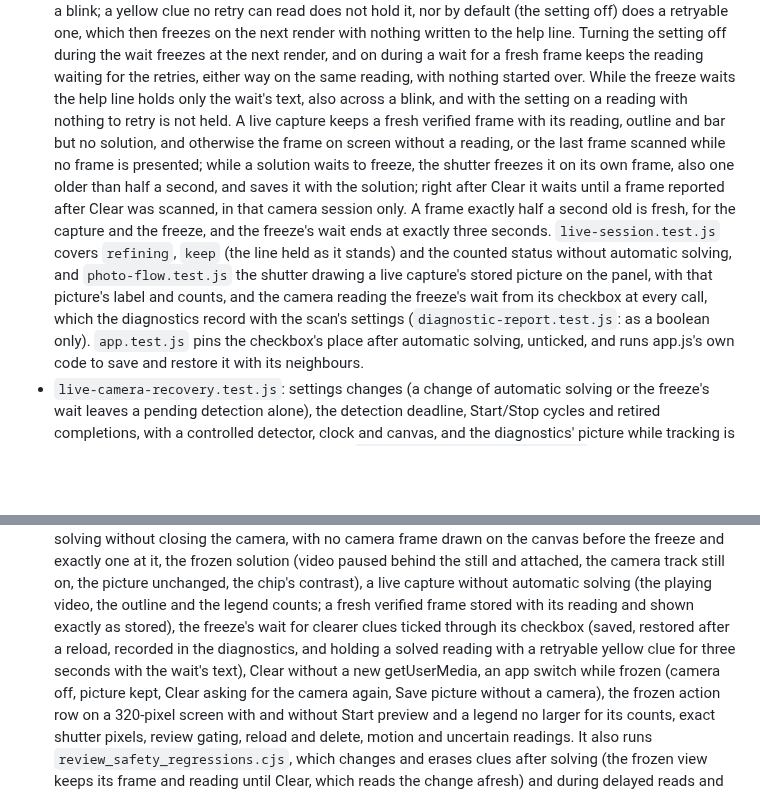
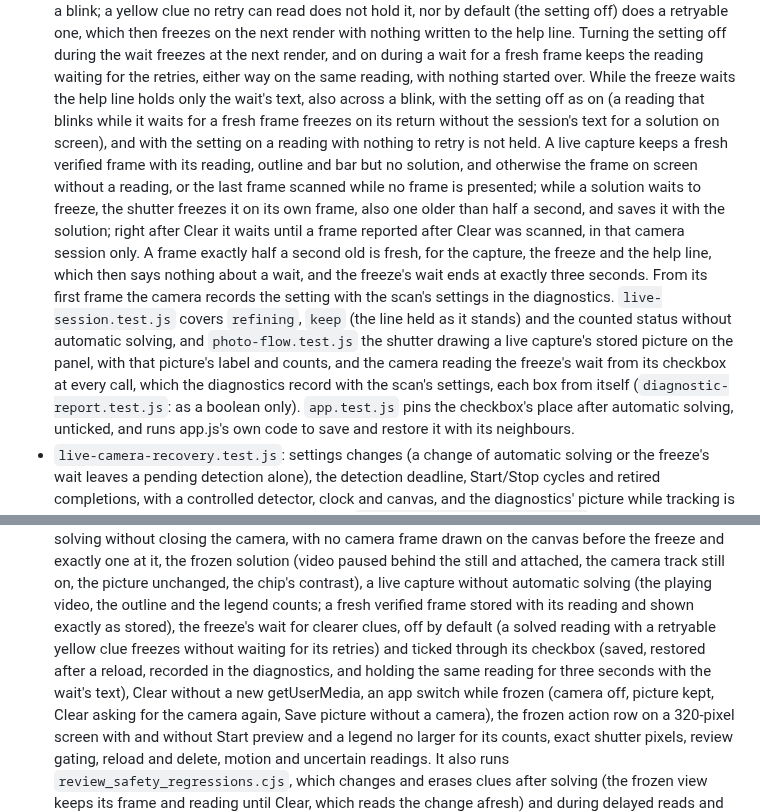
Before and after one commit to senegrom/GridPuzzle, a Markdown page: web/LIVE_CAMERA.md, 2 parts joined by grey strips. Rendered like a GitHub page; blank space fills up the shorter version.

Commit message:
Describe the new checks of the freeze's wait
LIVE_CAMERA.md and TESTING.md: the camera suite's phase checks the
setting off by default before ticking it; the unit tests pin the help
line at a frame exactly half a second old and after a blink during the
wait for a fresh frame with the setting off, the camera's configure()
recording the setting, and the page's diagnostics taking each box from
itself.

Co-Authored-By: Claude Opus 5.5 (1M context) <noreply@anthropic.com>
Claude-Session: https://claude.ai/code/session_016NE1dw5gkGbgnfXMRkHL3Q

```diff
--- a/web/LIVE_CAMERA.md
+++ b/web/LIVE_CAMERA.md
@@ -719,22 +719,27 @@ Unit tests (`node --test web/tests/*.test.js`):
   render, and on during a wait for a fresh frame keeps the reading waiting for
   the retries, either way on the same reading, with nothing started over.
   While the freeze waits the help line holds only the wait's text, also across
-  a blink, and with the setting on a reading with nothing to retry is not
-  held. A live capture keeps a
+  a blink, with the setting off as on (a reading that blinks while it waits
+  for a fresh frame freezes on its return without the session's text for a
+  solution on screen), and with the setting on a reading with nothing to retry
+  is not held. A live capture keeps a
   fresh verified frame with its reading, outline and bar but no solution, and
   otherwise the frame on screen without a reading, or the last frame scanned
   while no frame is presented; while a solution waits to
   freeze, the shutter freezes it on its own frame, also one older than half a
   second, and saves it with the solution; right after Clear it waits until a
   frame reported after Clear was scanned, in that camera session only. A frame
-  exactly half a second old is fresh, for the capture and the freeze, and the
-  freeze's wait ends at exactly three seconds.
+  exactly half a second old is fresh, for the capture, the freeze and the help
+  line, which then says nothing about a wait, and the freeze's wait ends at
+  exactly three seconds. From its first frame the camera records the setting
+  with the scan's settings in the diagnostics.
   `live-session.test.js` covers `refining`, `keep` (the line held as it
   stands) and the counted status without automatic solving, and
   `photo-flow.test.js` the shutter drawing a live capture's stored picture on
   the panel, with that picture's label and counts, and the camera reading the
   freeze's wait from its checkbox at every call, which the diagnostics record
-  with the scan's settings (`diagnostic-report.test.js`: as a boolean only).
+  with the scan's settings, each box from itself (`diagnostic-report.test.js`:
+  as a boolean only).
   `app.test.js` pins the checkbox's place after automatic solving, unticked,
   and runs app.js's own code to save and restore it with its neighbours.
 - `live-camera-recovery.test.js`: settings changes (a change of automatic
@@ -766,9 +771,10 @@ Browser suites, in Chromium and WebKit (where each runs is in `TESTING.md`):
   unchanged, the chip's contrast), a live capture without automatic solving
   (the playing video, the outline and the legend counts; a fresh verified frame
   stored with its reading and shown exactly as stored), the freeze's wait for
-  clearer clues ticked through its checkbox (saved, restored after a reload,
-  recorded in the diagnostics, and holding a solved reading with a retryable
-  yellow clue for three seconds with the wait's text), Clear without a new
+  clearer clues, off by default (a solved reading with a retryable yellow clue
+  freezes without waiting for its retries) and ticked through its checkbox
+  (saved, restored after a reload, recorded in the diagnostics, and holding
+  the same reading for three seconds with the wait's text), Clear without a new
   getUserMedia, an app switch while frozen
   (camera off, picture kept, Clear asking for the camera again, Save picture
   without a camera), the frozen action row on a 320-pixel screen with and
```
Also changed, not shown: web/TESTING.md (+6 -5 lines).
